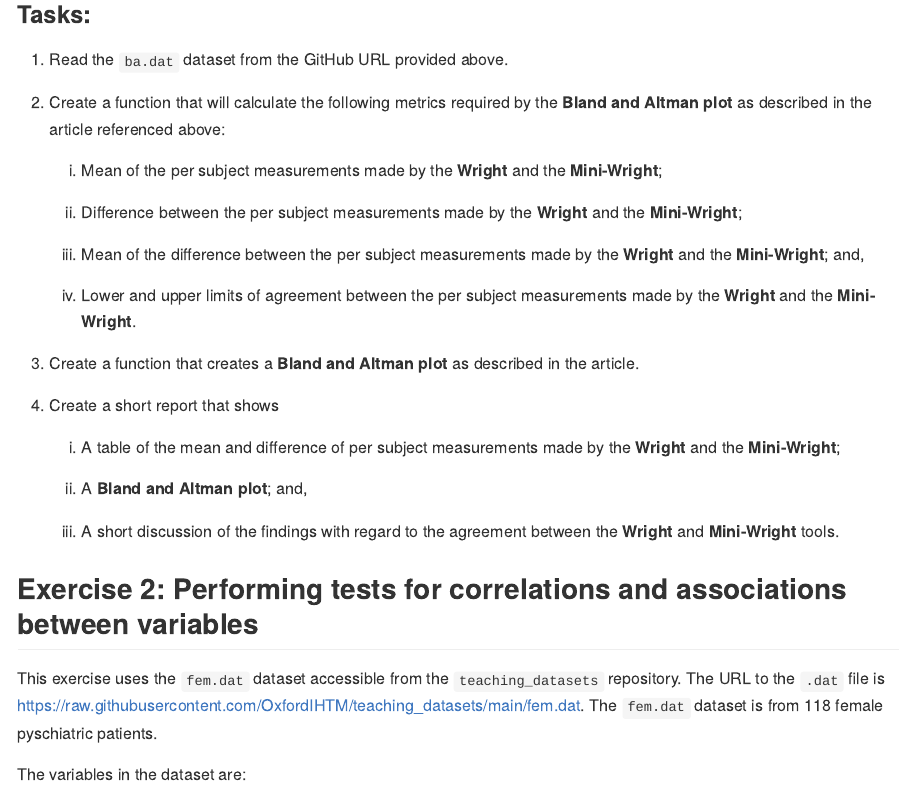
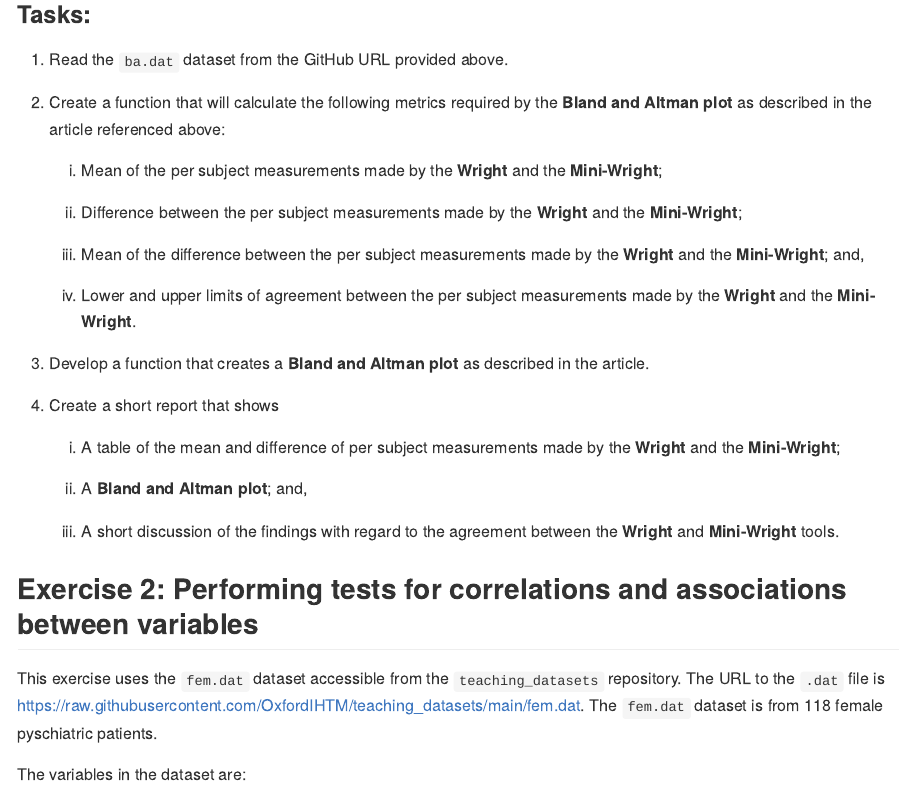
Before and after one commit to OxfordIHTM/rstats-exercises, an R Markdown document (README.Rmd): the page in a window 1100 px wide, from 670 px down. The pictures show the output file README.md that the author committed with the source, drawn offline in the style of GitHub.

Commit message:
update README

```diff
--- a/README.Rmd
+++ b/README.Rmd
@@ -46,7 +46,7 @@ For this exercise, use the R script and/or R Markdown titled `exercise1`.
 
     d. Lower and upper limits of agreement between the per subject measurements made by the **Wright** and the **Mini-Wright**.
 
-3. Create a function that creates a **Bland and Altman plot** as described in the article.
+3. Develop a function that creates a **Bland and Altman plot** as described in the article.
 
 4. Create a short report that shows
 
```
Also changed, not shown: README.md.
